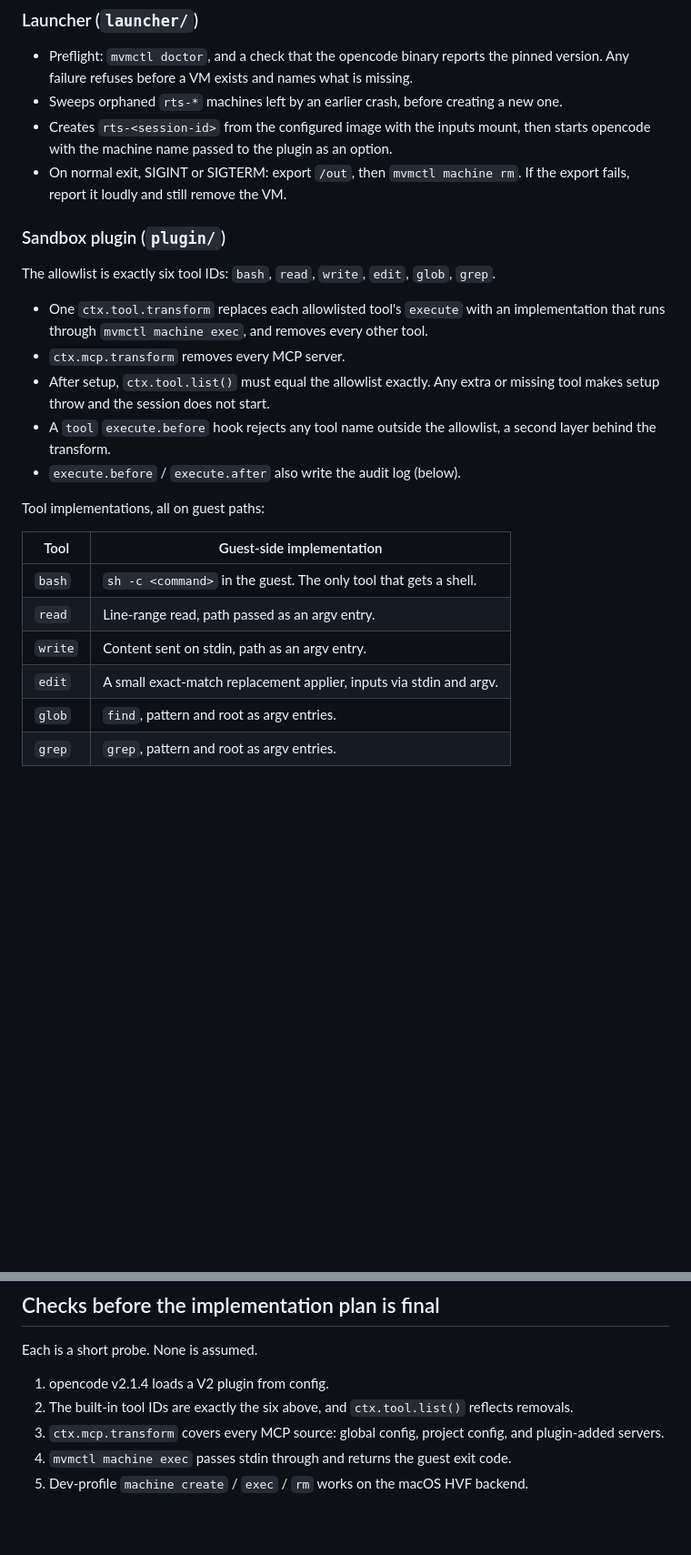
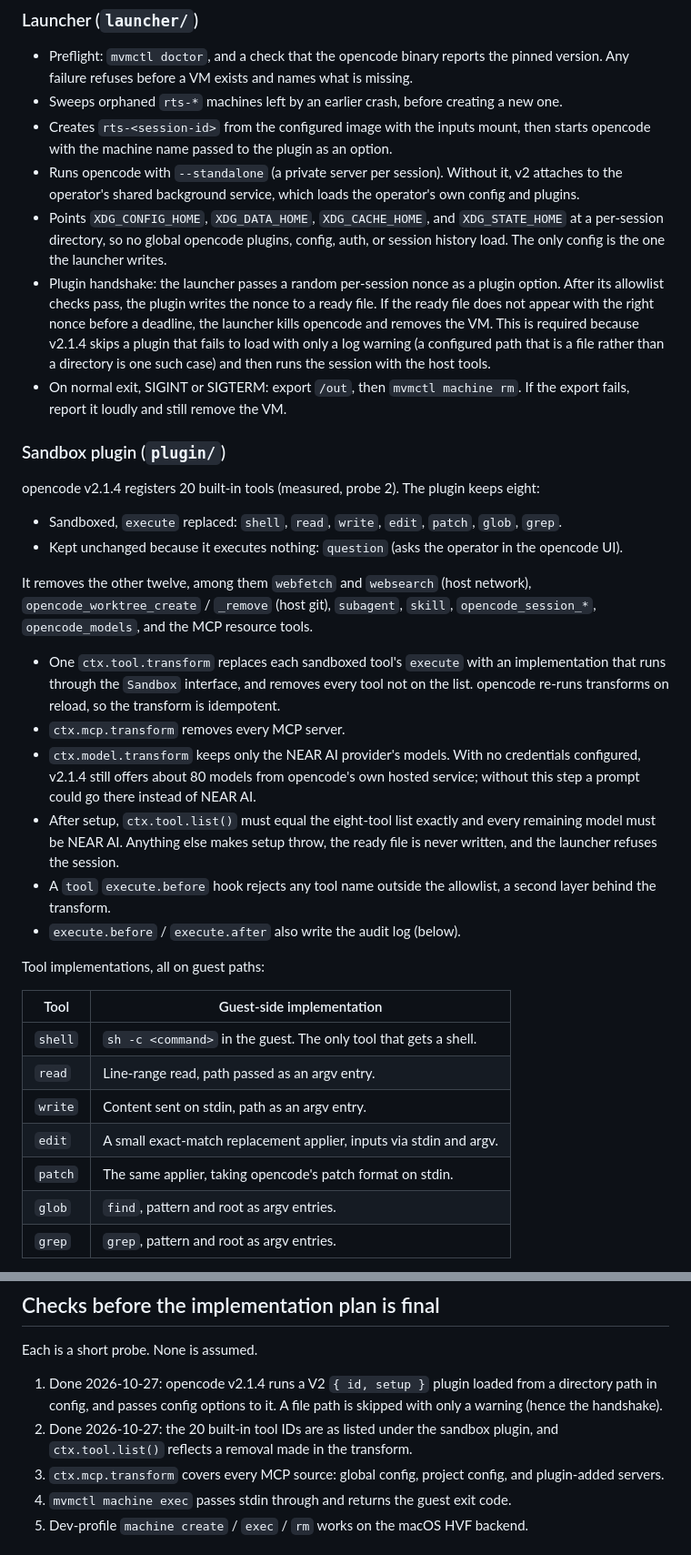
Before and after one commit to nearai/nearai-red-sandbox, a Markdown page: docs/specs/2026-10-27-sandboxed-opencode-design.md, 2 parts joined by grey strips. Shown at 91% size. Rendered like a GitHub page; blank space fills up the shorter version.

Commit message:
Correct the tool allowlist from probes 1 and 2
opencode v2.1.4 has 20 built-in tools, names its shell tool 'shell', and
offers its own hosted models with no credentials. Add the plugin handshake,
--standalone, XDG isolation, and a NEAR AI-only model filter.

Co-Authored-By: Claude Opus 5.5 <noreply@anthropic.com>

```diff
--- a/docs/specs/2026-10-27-sandboxed-opencode-design.md
+++ b/docs/specs/2026-10-27-sandboxed-opencode-design.md
@@ -77,20 +77,49 @@ blocks.
   new one.
 - Creates `rts-<session-id>` from the configured image with the inputs mount,
   then starts opencode with the machine name passed to the plugin as an option.
+- Runs opencode with `--standalone` (a private server per session). Without it,
+  v2 attaches to the operator's shared background service, which loads the
+  operator's own config and plugins.
+- Points `XDG_CONFIG_HOME`, `XDG_DATA_HOME`, `XDG_CACHE_HOME`, and
+  `XDG_STATE_HOME` at a per-session directory, so no global opencode plugins,
+  config, auth, or session history load. The only config is the one the
+  launcher writes.
+- Plugin handshake: the launcher passes a random per-session nonce as a plugin
+  option. After its allowlist checks pass, the plugin writes the nonce to a
+  ready file. If the ready file does not appear with the right nonce before a
+  deadline, the launcher kills opencode and removes the VM. This is required
+  because v2.1.4 skips a plugin that fails to load with only a log warning (a
+  configured path that is a file rather than a directory is one such case) and
+  then runs the session with the host tools.
 - On normal exit, SIGINT or SIGTERM: export `/out`, then `mvmctl machine rm`.
   If the export fails, report it loudly and still remove the VM.
 
 ### Sandbox plugin (`plugin/`)
 
-The allowlist is exactly six tool IDs: `bash`, `read`, `write`, `edit`, `glob`,
-`grep`.
+opencode v2.1.4 registers 20 built-in tools (measured, probe 2). The plugin
+keeps eight:
 
-- One `ctx.tool.transform` replaces each allowlisted tool's `execute` with an
-  implementation that runs through `mvmctl machine exec`, and removes every
-  other tool.
+- Sandboxed, `execute` replaced: `shell`, `read`, `write`, `edit`, `patch`,
+  `glob`, `grep`.
+- Kept unchanged because it executes nothing: `question` (asks the operator in
+  the opencode UI).
+
+It removes the other twelve, among them `webfetch` and `websearch` (host
+network), `opencode_worktree_create` / `_remove` (host git), `subagent`,
+`skill`, `opencode_session_*`, `opencode_models`, and the MCP resource tools.
+
+- One `ctx.tool.transform` replaces each sandboxed tool's `execute` with an
+  implementation that runs through the `Sandbox` interface, and removes every
+  tool not on the list. opencode re-runs transforms on reload, so the
+  transform is idempotent.
 - `ctx.mcp.transform` removes every MCP server.
-- After setup, `ctx.tool.list()` must equal the allowlist exactly. Any extra or
-  missing tool makes setup throw and the session does not start.
+- `ctx.model.transform` keeps only the NEAR AI provider's models. With no
+  credentials configured, v2.1.4 still offers about 80 models from opencode's
+  own hosted service; without this step a prompt could go there instead of
+  NEAR AI.
+- After setup, `ctx.tool.list()` must equal the eight-tool list exactly and
+  every remaining model must be NEAR AI. Anything else makes setup throw, the
+  ready file is never written, and the launcher refuses the session.
 - A `tool` `execute.before` hook rejects any tool name outside the allowlist, a
   second layer behind the transform.
 - `execute.before` / `execute.after` also write the audit log (below).
@@ -99,10 +128,11 @@ Tool implementations, all on guest paths:
 
 | Tool | Guest-side implementation |
 |---|---|
-| `bash` | `sh -c <command>` in the guest. The only tool that gets a shell. |
+| `shell` | `sh -c <command>` in the guest. The only tool that gets a shell. |
 | `read` | Line-range read, path passed as an argv entry. |
 | `write` | Content sent on stdin, path as an argv entry. |
 | `edit` | A small exact-match replacement applier, inputs via stdin and argv. |
+| `patch` | The same applier, taking opencode's patch format on stdin. |
 | `glob` | `find`, pattern and root as argv entries. |
 | `grep` | `grep`, pattern and root as argv entries. |
 
@@ -189,9 +219,11 @@ docs/specs/      design documents
 
 Each is a short probe. None is assumed.
 
-1. opencode v2.1.4 loads a V2 plugin from config.
-2. The built-in tool IDs are exactly the six above, and `ctx.tool.list()`
-   reflects removals.
+1. Done 2026-10-27: opencode v2.1.4 runs a V2 `{ id, setup }` plugin loaded
+   from a directory path in config, and passes config options to it. A file
+   path is skipped with only a warning (hence the handshake).
+2. Done 2026-10-27: the 20 built-in tool IDs are as listed under the sandbox
+   plugin, and `ctx.tool.list()` reflects a removal made in the transform.
 3. `ctx.mcp.transform` covers every MCP source: global config, project config,
    and plugin-added servers.
 4. `mvmctl machine exec` passes stdin through and returns the guest exit code.
```
Also changed, not shown: other parts of docs/specs/2026-10-27-sandboxed-opencode-design.md (+1 -1 lines).
